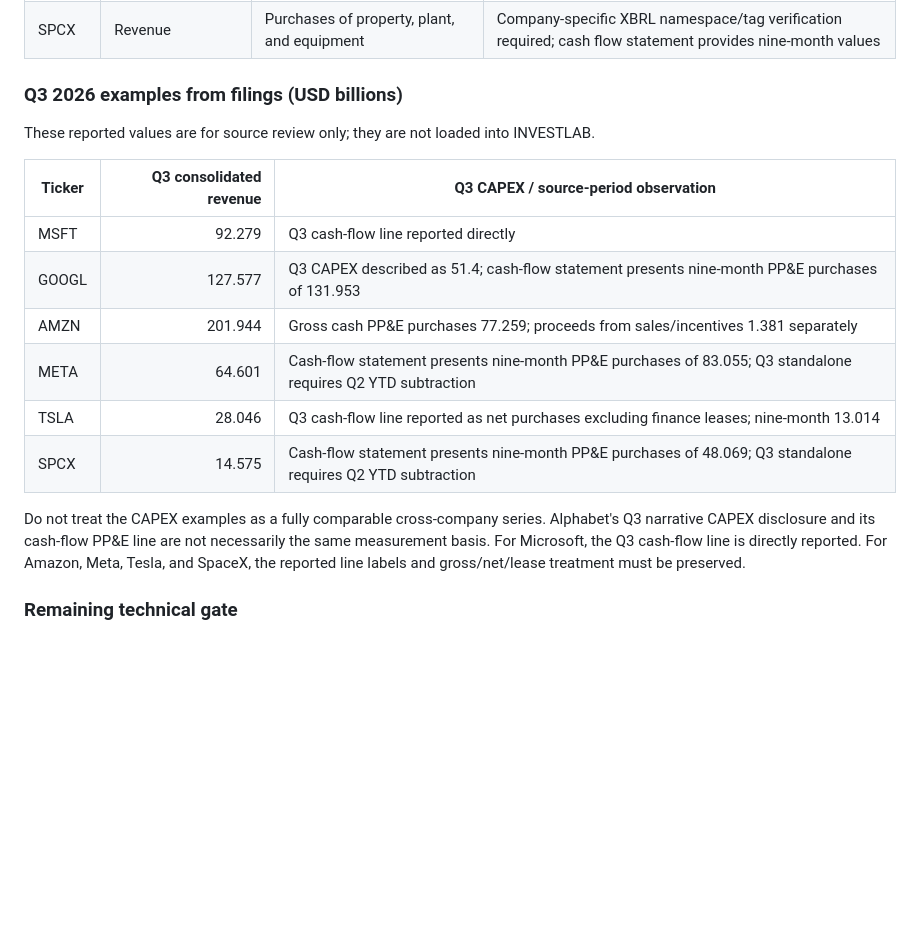
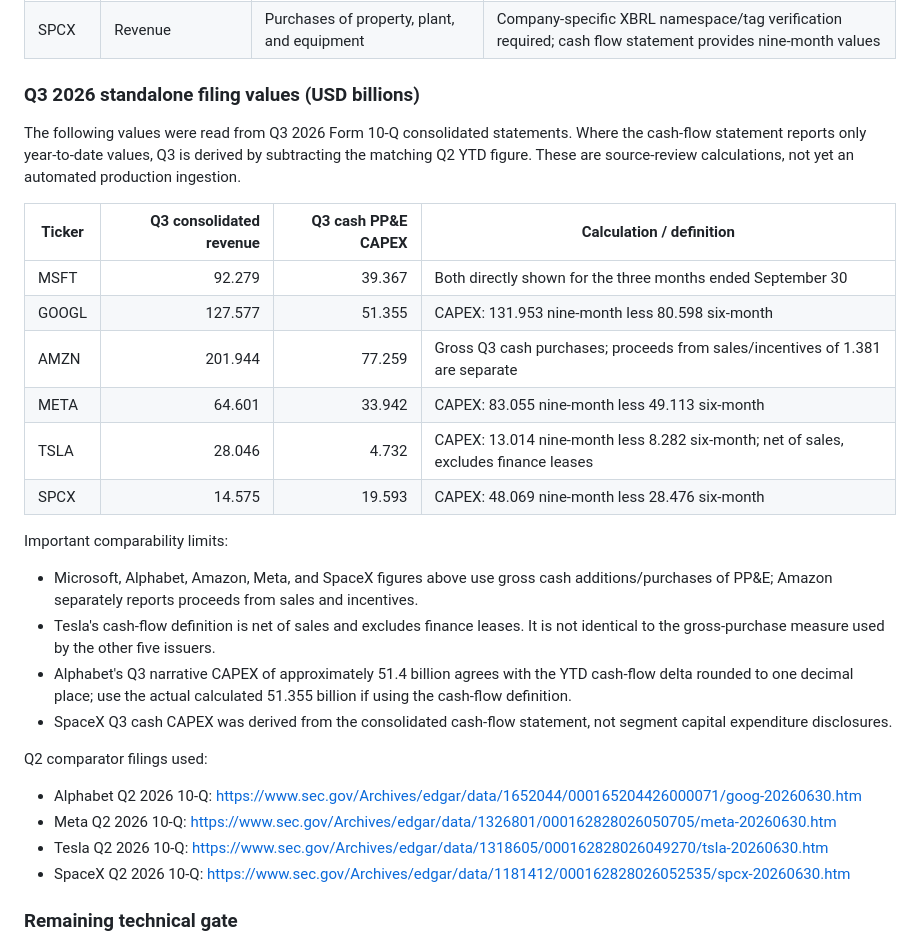
Before and after one commit to whsmac/investlab-dashboard, a Markdown page: docs/six-company-sec-ingestion.md, the part around the change. Drawn GitHub-style; blank space fills up the shorter version.

Commit message:
Add Q3 standalone CAPEX derivations from Q2 and Q3 filings

```diff
--- a/docs/six-company-sec-ingestion.md
+++ b/docs/six-company-sec-ingestion.md
@@ -115,20 +115,30 @@ All six issuers' Q3 2026 Form 10-Q statements were reviewed for consolidated rev
 | TSLA | Total revenues | Purchases of property and equipment excluding finance leases, net of sales | Net-of-sales definition; not directly comparable with gross purchase lines |
 | SPCX | Revenue | Purchases of property, plant, and equipment | Company-specific XBRL namespace/tag verification required; cash flow statement provides nine-month values |
 
-### Q3 2026 examples from filings (USD billions)
+### Q3 2026 standalone filing values (USD billions)
 
-These reported values are for source review only; they are not loaded into INVESTLAB.
+The following values were read from Q3 2026 Form 10-Q consolidated statements. Where the cash-flow statement reports only year-to-date values, Q3 is derived by subtracting the matching Q2 YTD figure. These are source-review calculations, not yet an automated production ingestion.
 
-| Ticker | Q3 consolidated revenue | Q3 CAPEX / source-period observation |
-|---|---:|---|
-| MSFT | 92.279 | Q3 cash-flow line reported directly |
-| GOOGL | 127.577 | Q3 CAPEX described as 51.4; cash-flow statement presents nine-month PP&E purchases of 131.953 |
-| AMZN | 201.944 | Gross cash PP&E purchases 77.259; proceeds from sales/incentives 1.381 separately |
-| META | 64.601 | Cash-flow statement presents nine-month PP&E purchases of 83.055; Q3 standalone requires Q2 YTD subtraction |
-| TSLA | 28.046 | Q3 cash-flow line reported as net purchases excluding finance leases; nine-month 13.014 |
-| SPCX | 14.575 | Cash-flow statement presents nine-month PP&E purchases of 48.069; Q3 standalone requires Q2 YTD subtraction |
+| Ticker | Q3 consolidated revenue | Q3 cash PP&E CAPEX | Calculation / definition |
+|---|---:|---:|---|
+| MSFT | 92.279 | 39.367 | Both directly shown for the three months ended September 30 |
+| GOOGL | 127.577 | 51.355 | CAPEX: 131.953 nine-month less 80.598 six-month |
+| AMZN | 201.944 | 77.259 | Gross Q3 cash purchases; proceeds from sales/incentives of 1.381 are separate |
+| META | 64.601 | 33.942 | CAPEX: 83.055 nine-month less 49.113 six-month |
+| TSLA | 28.046 | 4.732 | CAPEX: 13.014 nine-month less 8.282 six-month; net of sales, excludes finance leases |
+| SPCX | 14.575 | 19.593 | CAPEX: 48.069 nine-month less 28.476 six-month |
 
-Do not treat the CAPEX examples as a fully comparable cross-company series. Alphabet's Q3 narrative CAPEX disclosure and its cash-flow PP&E line are not necessarily the same measurement basis. For Microsoft, the Q3 cash-flow line is directly reported. For Amazon, Meta, Tesla, and SpaceX, the reported line labels and gross/net/lease treatment must be preserved.
+Important comparability limits:
+- Microsoft, Alphabet, Amazon, Meta, and SpaceX figures above use gross cash additions/purchases of PP&E; Amazon separately reports proceeds from sales and incentives.
+- Tesla's cash-flow definition is net of sales and excludes finance leases. It is not identical to the gross-purchase measure used by the other five issuers.
+- Alphabet's Q3 narrative CAPEX of approximately 51.4 billion agrees with the YTD cash-flow delta rounded to one decimal place; use the actual calculated 51.355 billion if using the cash-flow definition.
+- SpaceX Q3 cash CAPEX was derived from the consolidated cash-flow statement, not segment capital expenditure disclosures.
+
+Q2 comparator filings used:
+- Alphabet Q2 2026 10-Q: https://www.sec.gov/Archives/edgar/data/1652044/000165204426000071/goog-20260630.htm
+- Meta Q2 2026 10-Q: https://www.sec.gov/Archives/edgar/data/1326801/000162828026050705/meta-20260630.htm
+- Tesla Q2 2026 10-Q: https://www.sec.gov/Archives/edgar/data/1318605/000162828026049270/tsla-20260630.htm
+- SpaceX Q2 2026 10-Q: https://www.sec.gov/Archives/edgar/data/1181412/000162828026052535/spcx-20260630.htm
 
 ### Remaining technical gate
 
```
